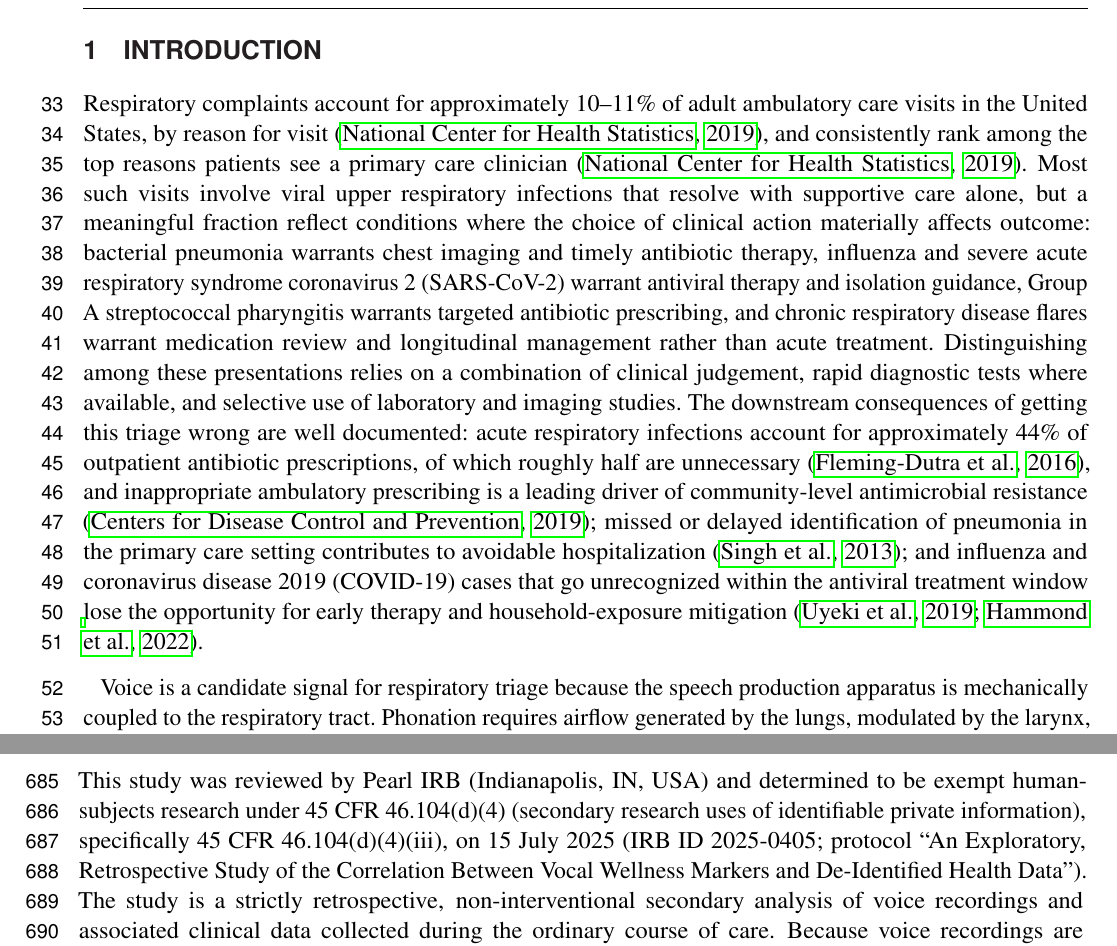
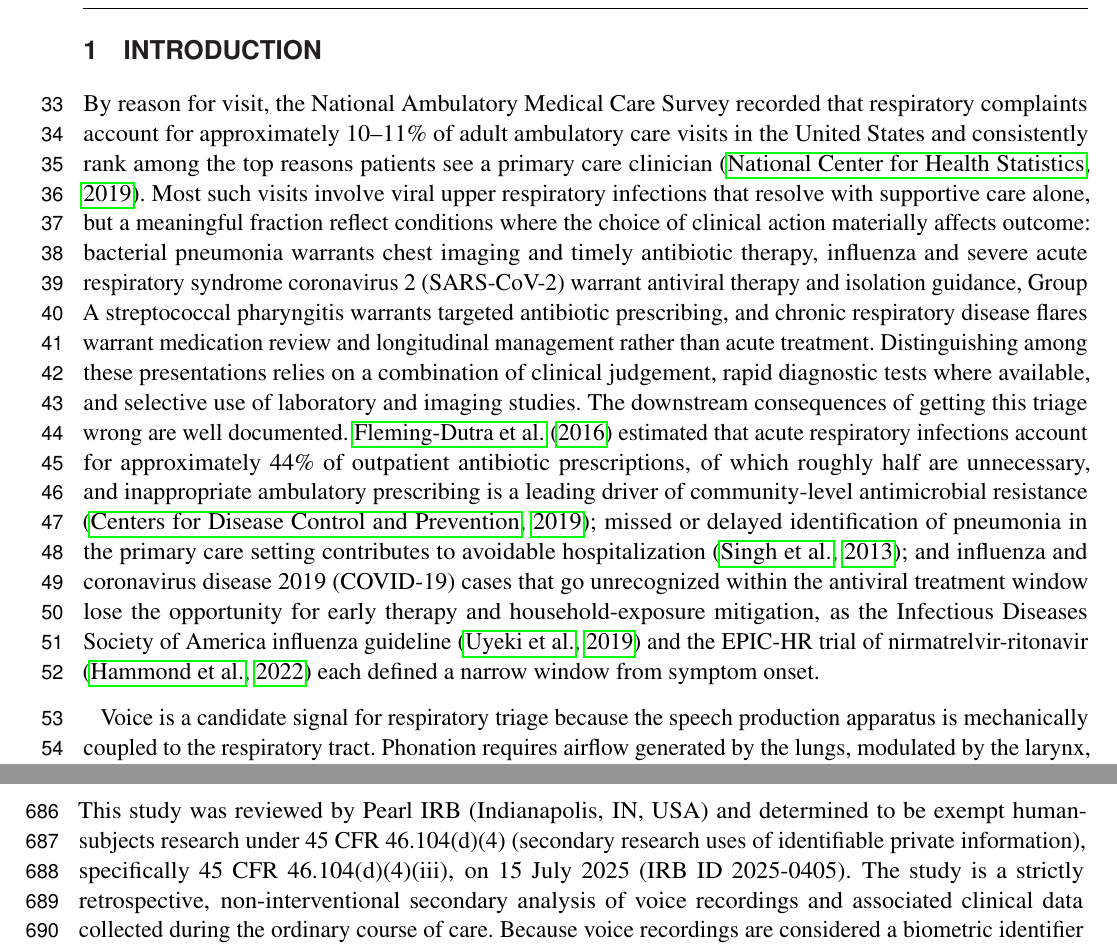
Before and after one commit to vjsravi/frontiers-2026-paper, a LaTeX document (frontiers.tex): two parts of pages 2 and 17 of 27, joined at a grey line, cut so that both start at the same text. Compiled offline with pdfLaTeX.

Commit message:
intro: narrative citations for landmark/institutional sources
Convert three anchors to narrative attribution (past tense for pre-2022
sources): Fleming-Dutra et al. (2016) "estimated..."; the National
Ambulatory Medical Care Survey "recorded that..."; the IDSA influenza
guideline and EPIC-HR trial "each defined a narrow window...". Remaining
support citations stay parenthetical.

Co-Authored-By: Claude Opus 4.8 (1M context) <noreply@anthropic.com>

```diff
--- a/frontiers.tex
+++ b/frontiers.tex
@@ -77,7 +77,7 @@
 
 \section{Introduction}
 
-Respiratory complaints account for approximately 10--11\% of adult ambulatory care visits in the United States, by reason for visit \citep{cdc-namcs-respiratory-visit-fraction}, and consistently rank among the top reasons patients see a primary care clinician \citep{cdc-namcs-respiratory-visit-fraction}. Most such visits involve viral upper respiratory infections that resolve with supportive care alone, but a meaningful fraction reflect conditions where the choice of clinical action materially affects outcome: bacterial pneumonia warrants chest imaging and timely antibiotic therapy, influenza and severe acute respiratory syndrome coronavirus 2 (SARS-CoV-2) warrant antiviral therapy and isolation guidance, Group A streptococcal pharyngitis warrants targeted antibiotic prescribing, and chronic respiratory disease flares warrant medication review and longitudinal management rather than acute treatment. Distinguishing among these presentations relies on a combination of clinical judgement, rapid diagnostic tests where available, and selective use of laboratory and imaging studies. The downstream consequences of getting this triage wrong are well documented: acute respiratory infections account for approximately 44\% of outpatient antibiotic prescriptions, of which roughly half are unnecessary \citep{cdc-outpatient-antibiotic-inappropriate}, and inappropriate ambulatory prescribing is a leading driver of community-level antimicrobial resistance \citep{amr-ambulatory-driver}; missed or delayed identification of pneumonia in the primary care setting contributes to avoidable hospitalization \citep{pneumonia-missed-pc-hospitalization}; and influenza and coronavirus disease 2019 (COVID-19) cases that go unrecognized within the antiviral treatment window lose the opportunity for early therapy and household-exposure mitigation \citep{antiviral-window-influenza-covid,antiviral-window-influenza-covid-2}.
+By reason for visit, the National Ambulatory Medical Care Survey recorded that respiratory complaints account for approximately 10--11\% of adult ambulatory care visits in the United States and consistently rank among the top reasons patients see a primary care clinician \citep{cdc-namcs-respiratory-visit-fraction}. Most such visits involve viral upper respiratory infections that resolve with supportive care alone, but a meaningful fraction reflect conditions where the choice of clinical action materially affects outcome: bacterial pneumonia warrants chest imaging and timely antibiotic therapy, influenza and severe acute respiratory syndrome coronavirus 2 (SARS-CoV-2) warrant antiviral therapy and isolation guidance, Group A streptococcal pharyngitis warrants targeted antibiotic prescribing, and chronic respiratory disease flares warrant medication review and longitudinal management rather than acute treatment. Distinguishing among these presentations relies on a combination of clinical judgement, rapid diagnostic tests where available, and selective use of laboratory and imaging studies. The downstream consequences of getting this triage wrong are well documented. \citet{cdc-outpatient-antibiotic-inappropriate} estimated that acute respiratory infections account for approximately 44\% of outpatient antibiotic prescriptions, of which roughly half are unnecessary, and inappropriate ambulatory prescribing is a leading driver of community-level antimicrobial resistance \citep{amr-ambulatory-driver}; missed or delayed identification of pneumonia in the primary care setting contributes to avoidable hospitalization \citep{pneumonia-missed-pc-hospitalization}; and influenza and coronavirus disease 2019 (COVID-19) cases that go unrecognized within the antiviral treatment window lose the opportunity for early therapy and household-exposure mitigation, as the Infectious Diseases Society of America influenza guideline \citep{antiviral-window-influenza-covid} and the EPIC-HR trial of nirmatrelvir-ritonavir \citep{antiviral-window-influenza-covid-2} each defined a narrow window from symptom onset.
 
 Voice is a candidate signal for respiratory triage because the speech production apparatus is mechanically coupled to the respiratory tract. Phonation requires airflow generated by the lungs, modulated by the larynx, and shaped by the resonant cavities of the pharynx, nasal cavity, and oral cavity. Every component of this chain is directly affected by the conditions a respiratory triage system must distinguish. Mucosal swelling in the upper airway shifts vocal tract resonances and articulation \citep{behrman-speech-voice-science-2023}. Nasal congestion alters the spectral balance of voiced segments through changed nasal coupling \citep{nasal-coupling-spectral}. Inflammation of the pharynx and larynx produces dysphonia and altered phonation \citep{pharyngitis-laryngitis-dysphonia}. Lower respiratory tract involvement, whether airway-only as in acute bronchitis or parenchymal as in pneumonia, reduces effective lung volume and changes breath support, with measurable effects on prosodic timing and phonation stability \citep{lri-breath-support-prosody}. Systemic features common to influenza, COVID-19, and other acute respiratory infections may produce additional voice changes through fatigue and reduced respiratory drive \citep{behrman-speech-voice-science-2023}. Each of these mechanisms acts on a distinct component of the speech production chain, which is why an acoustic system that examines a broad set of voice features simultaneously is, in principle, well suited to a panel of respiratory contrasts rather than to any single condition. Voice also has an operational advantage over many other candidate biomarkers in primary care: it is already present in every clinical encounter and, in the increasingly common setting of ambient-recorded visits, is already captured passively without changing the patient experience or adding to clinician workload.
 
@@ -357,7 +357,7 @@ For additional requirements for specific article types and further information p
 \fi
 
 \section*{Ethics Statement}
-This study was reviewed by Pearl IRB (Indianapolis, IN, USA) and determined to be exempt human-subjects research under 45 CFR 46.104(d)(4) (secondary research uses of identifiable private information), specifically 45 CFR 46.104(d)(4)(iii), on 15 July 2025 (IRB ID 2025-0405; protocol ``An Exploratory, Retrospective Study of the Correlation Between Vocal Wellness Markers and De-Identified Health Data''). The study is a strictly retrospective, non-interventional secondary analysis of voice recordings and associated clinical data collected during the ordinary course of care. Because voice recordings are considered a biometric identifier and therefore protected health information (PHI), the IRB approved a waiver of informed consent under 45 CFR 46.116(d) and a waiver of HIPAA authorization under 45 CFR 164.512(i), on the basis that the research involved no more than minimal risk to privacy, would not adversely affect the rights and welfare of subjects, and could not practicably be conducted without access to and use of the unaltered recordings. Secondary research use was disclosed to patients through the originating clinic network's Notice of Privacy Practices, under which patients could opt out of research participation; patients who opted out were excluded. Data were transferred to the authors as a HIPAA Limited Data Set under a data-use agreement that prohibited re-identification and restricted use to the aims of this protocol, with all direct identifiers removed prior to transfer.
+This study was reviewed by Pearl IRB (Indianapolis, IN, USA) and determined to be exempt human-subjects research under 45 CFR 46.104(d)(4) (secondary research uses of identifiable private information), specifically 45 CFR 46.104(d)(4)(iii), on 15 July 2025 (IRB ID 2025-0405). The study is a strictly retrospective, non-interventional secondary analysis of voice recordings and associated clinical data collected during the ordinary course of care. Because voice recordings are considered a biometric identifier and therefore protected health information (PHI), the IRB approved a waiver of informed consent under 45 CFR 46.116(d) and a waiver of HIPAA authorization under 45 CFR 164.512(i), on the basis that the research involved no more than minimal risk to privacy, would not adversely affect the rights and welfare of subjects, and could not practicably be conducted without access to and use of the unaltered recordings. Secondary research use was disclosed to patients through the originating clinic network's Notice of Privacy Practices, under which patients could opt out of research participation; patients who opted out were excluded. Data were transferred to the authors as a HIPAA Limited Data Set under a data-use agreement that prohibited re-identification and restricted use to the aims of this protocol, with all direct identifiers removed prior to transfer.
 
 \section*{Conflict of Interest Statement}
 %All financial, commercial or other relationships that might be perceived by the academic community as representing a potential conflict of interest must be disclosed. If no such relationship exists, authors will be asked to confirm the following statement:
```
